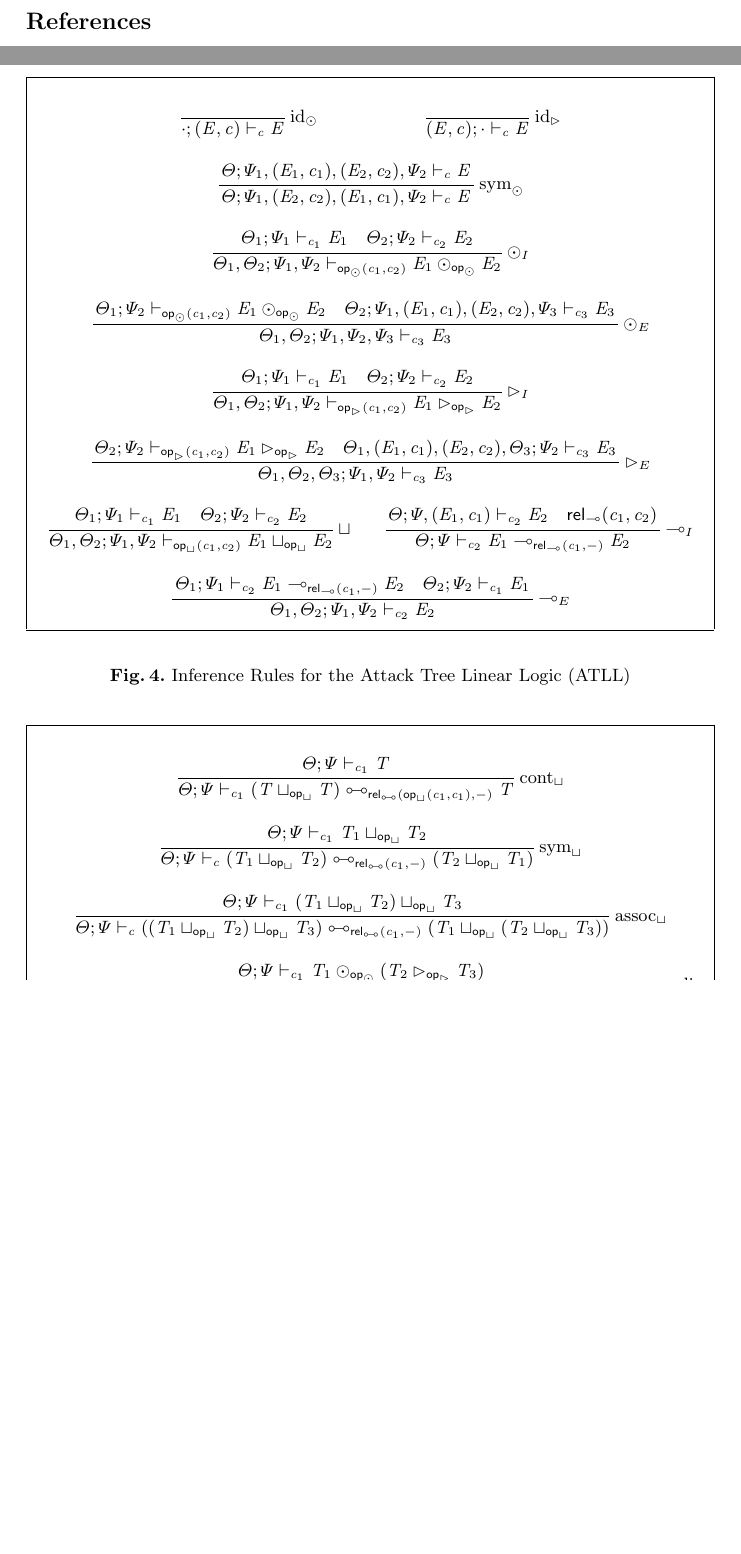
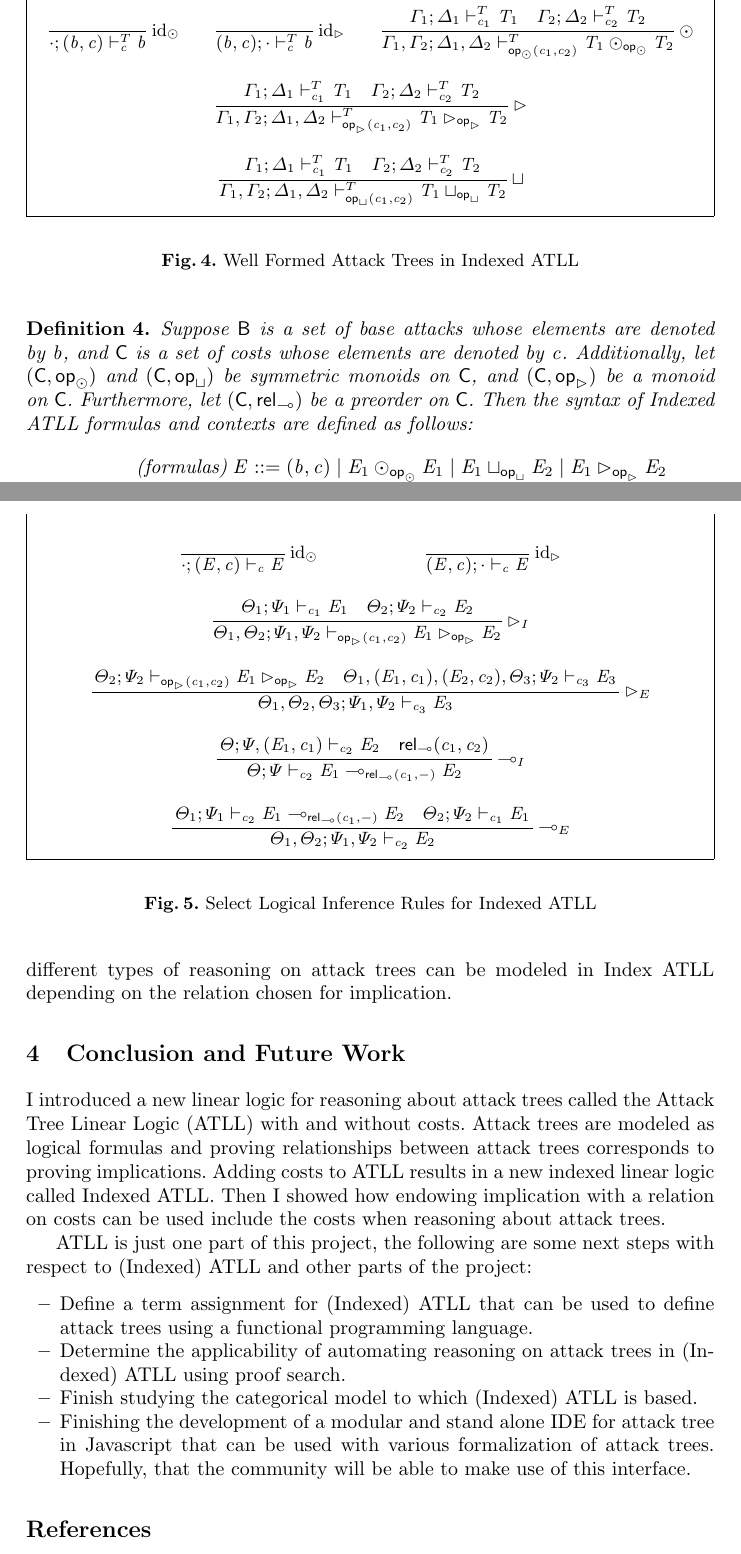
Before and after one commit to MonoidalAttackTrees/attack-trees-in-monoidal-cats, a LaTeX thesis (drafts/Proposal-the-Project-Short/main.tex): two parts of pages 5 and 6 of 11 before the commit and two parts of pages 6 and 7 of 8 after it, joined at a grey line, cut at the place of the change, the shorter picture padded with empty space. The pictures show the PDF file drafts/Proposal-the-Project-Short/main.pdf that the author committed with the source.

Commit message:
Full first draft.

```diff
--- a/drafts/Proposal-the-Project-Short/main.tex
+++ b/drafts/Proposal-the-Project-Short/main.tex
@@ -235,6 +235,33 @@ semantics.
 \input{ll-attack-output}
 % section attack_trees_with_costs (end)
 
+\section{Conclusion and Future Work}
+\label{sec:conclusion}
+I introduced a new linear logic for reasoning about attack trees
+called the Attack Tree Linear Logic (ATLL) with and without costs.
+Attack trees are modeled as logical formulas and proving relationships
+between attack trees corresponds to proving implications.  Adding
+costs to ATLL results in a new indexed linear logic called Indexed
+ATLL.  Then I showed how endowing implication with a relation on costs
+can be used include the costs when reasoning about attack trees.
+
+ATLL is just one part of this project, the following are some next
+steps with respect to (Indexed) ATLL and other parts of the project:
+\begin{itemize}
+\item Define a term assignment for (Indexed) ATLL that can be used to
+  define attack trees using a functional programming language.
+\item Determine the applicability of automating reasoning on attack
+  trees in (Indexed) ATLL using proof search.
+\item Finish studying the categorical model to which (Indexed) ATLL is
+  based.
+\item Finishing the development of a modular and stand alone IDE for
+  attack tree in Javascript that can be used with various
+  formalization of attack trees.  Hopefully, that the community will
+  be able to make use of this interface.
+\end{itemize}
+% section conclusion (end)
+
+
 \bibliographystyle{plain}
 \bibliography{ref}
 
```
Also changed, not shown: drafts/Proposal-the-Project-Short/attack-trees.tex (+4 -2 lines), drafts/Proposal-the-Project-Short/ll-attack-ott/ll-attack.tex (+0 -1 lines), drafts/Proposal-the-Project-Short/ll-attack-ott/ll-attack.pdf, drafts/Proposal-the-Project-Short/main.pdf, drafts/Proposal-the-Project-Short/main.tex (12 more changed lines), 1 other file.
